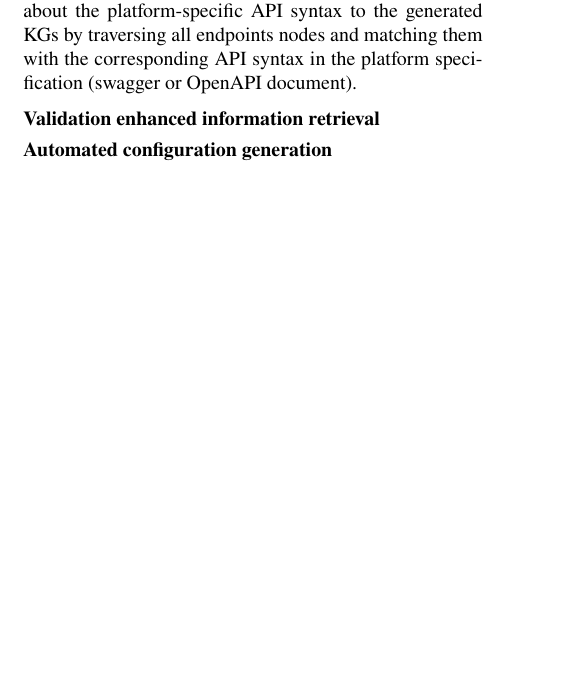
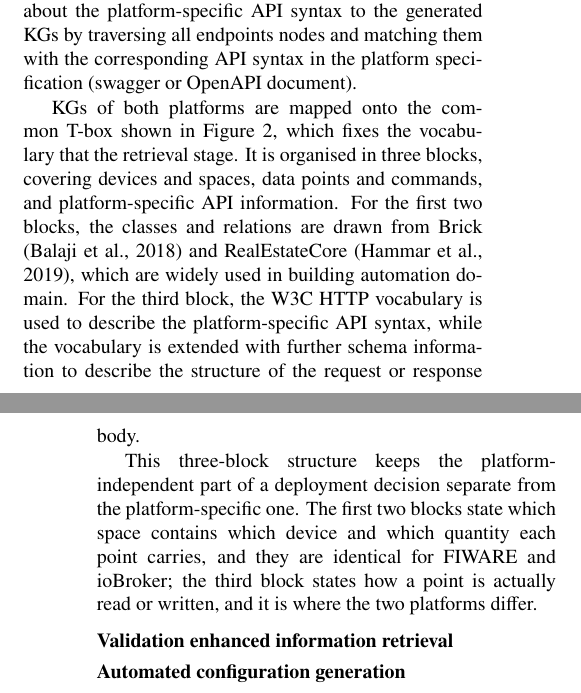
Before and after one commit to djs0109/paper_graphrag_ba, a LaTeX document (paper/paper.tex): part of one column of page 2 of 6 before the commit and two parts of the columns of pages 2 and 3 of 6 after it, the two joined at a grey line, cut so that both start at the same text, the shorter picture padded with empty space. Compiled offline with LuaLaTeX; a missing font is replaced by an installed copy or a similar font; a missing bibliography style is replaced by a similar one.

Commit message:
Add Tbox description

```diff
--- a/paper/paper.tex
+++ b/paper/paper.tex
@@ -335,7 +335,11 @@ This paper reuses the KGCP for the two target platforms, FIWARE and ioBroker.
 
 Besides the existing functions, we further extend the KGCP with a post-processing module to add information about the platform-specific API syntax to the generated KGs by traversing all endpoints nodes and matching them with the corresponding API syntax in the platform specification (swagger or OpenAPI document).
 
-% TODO introduce the T-box for this use case
+KGs of both platforms are mapped onto the common T-box shown in Figure~\ref{fig:t-box-building-http}, which fixes the vocabulary that the retrieval stage.
+It is organised in three blocks, covering devices and spaces, data points and commands, and platform-specific API information.
+For the first two blocks, the classes and relations are drawn from Brick \citep{balaji2018brick} and RealEstateCore \citep{hammar2019realestatecore}, which are widely used in building automation domain.
+For the third block, the W3C HTTP vocabulary is used to describe the platform-specific API syntax, while the vocabulary is extended with further schema information to describe the structure of the request or response body.
+
 \begin{figure*}
     \centering
     \includegraphics[width=\textwidth]{img/method/T-box-building-http}
@@ -343,5 +347,22 @@ Besides the existing functions, we further extend the KGCP with a post-processin
     \label{fig:t-box-building-http}
 \end{figure*}
+
+%Spaces are described with RealEstateCore \citep{hammar2019realestatecore}, where \texttt{rec:Building} and \texttt{rec:Room} are subclasses of \texttt{rec:Architecture} and a room is linked to its building by \texttt{brick:isPartOf}.
+%Devices are described with Brick \citep{balaji2018brick} as subclasses of \texttt{brick:Equipment}, here \texttt{brick:Thermostat}, \texttt{brick:Ventilation\_Air\_System}, and \texttt{brick:Cooling\_Coil}, and each device is assigned to the space it serves by \texttt{brick:hasLocation}.
+%
+%The second block types the data that a platform exposes.
+%\texttt{brick:Sensor} and the setpoint and command classes are subclasses of \texttt{brick:Point}, which separates readable observations from writable control interfaces.
+%The sensor classes relevant to demand-based HVAC control, \texttt{brick:Air\_Temperature\_Sensor}, \texttt{brick:CO2\_Sensor}, and \texttt{brick:Occupancy\_Sensor}, are attached to a room by \texttt{brick:hasLocation}, whereas \texttt{brick:Outside\_Air\_Temperature\_Sensor} is attached to the building, because ambient conditions are shared by all rooms of that building.
+%The writable classes \texttt{brick:Temperature\_Setpoint}, \texttt{brick:Air\_Flow\_Setpoint}, and \texttt{brick:Fan\_Speed\_Command} are bound by \texttt{brick:isPointOf} to the device that exposes them.
+%The sensor availability and the actuation capability of a space are therefore both readable from this block alone, which is what the selection of a control strategy requires.
+%
+%The third block carries the platform-specific interface syntax that the post-processing module adds, expressed with the W3C HTTP vocabulary in RDF.
+%Every point is connected by \texttt{rdf:value} to one or more \texttt{http:Request} individuals, so that the semantic description of a point and the operations that read or write it are reachable in a single hop.
+%A request carries its \texttt{http:methodName}, which is \texttt{GET} for reading a point and \texttt{PATCH} for writing it, together with its \texttt{http:absoluteURI} and \texttt{http:absolutePath}, its query parameters as \texttt{http:Parameter} individuals with \texttt{http:paramName} and \texttt{http:paramValue}, and its headers as \texttt{http:MessageHeader} individuals with \texttt{http:fieldName} and \texttt{http:fieldValue}.
+%Requests that carry a payload additionally reference the JSON Schema of their body, so that the generated configuration can be checked against the interface before it is executed.
+
+This three-block structure keeps the platform-independent part of a deployment decision separate from the platform-specific one.
+The first two blocks state which space contains which device and which quantity each point carries, and they are identical for FIWARE and ioBroker; the third block states how a point is actually read or written, and it is where the two platforms differ.
 
 \subsection{Validation enhanced information retrieval}
 % TODO introduce the validation and information retrieval prompt
```
Also changed, not shown: paper/img/method/T-box-building-http.png, paper/paper.tex (2 more changed lines), 1 other file.
